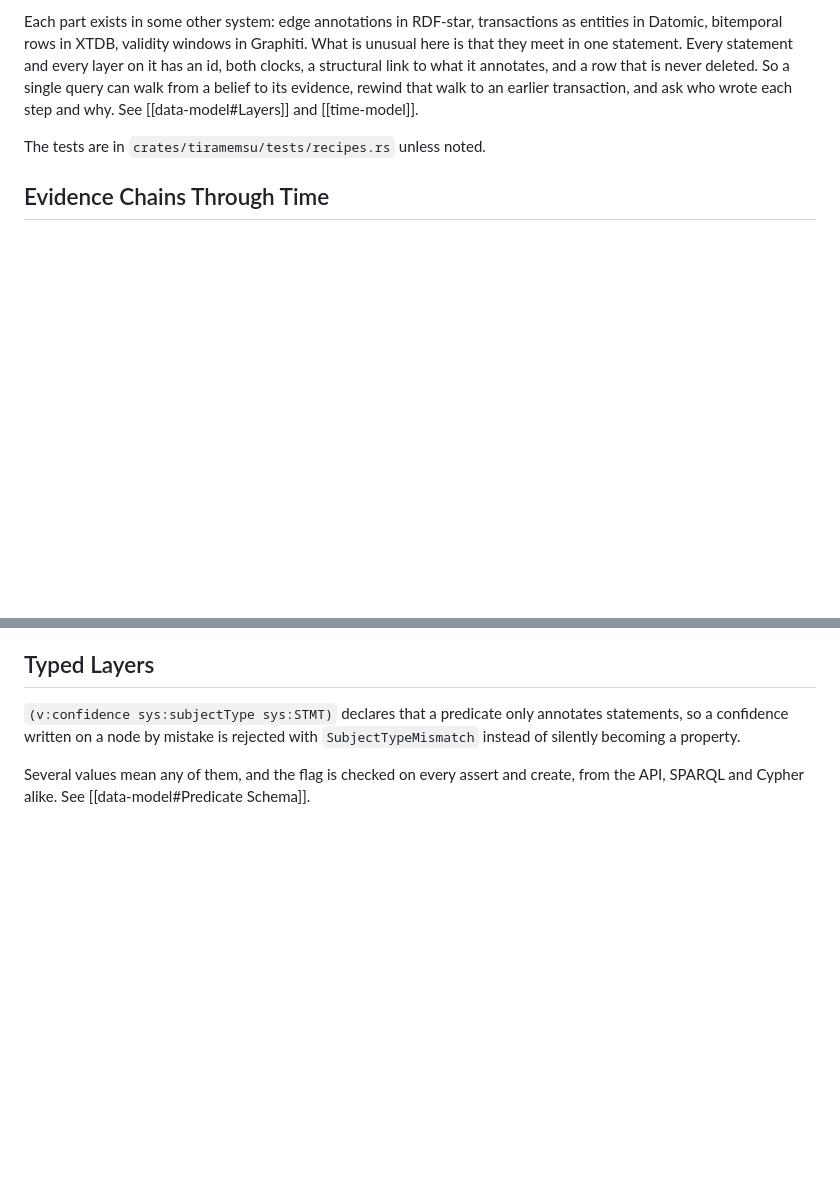
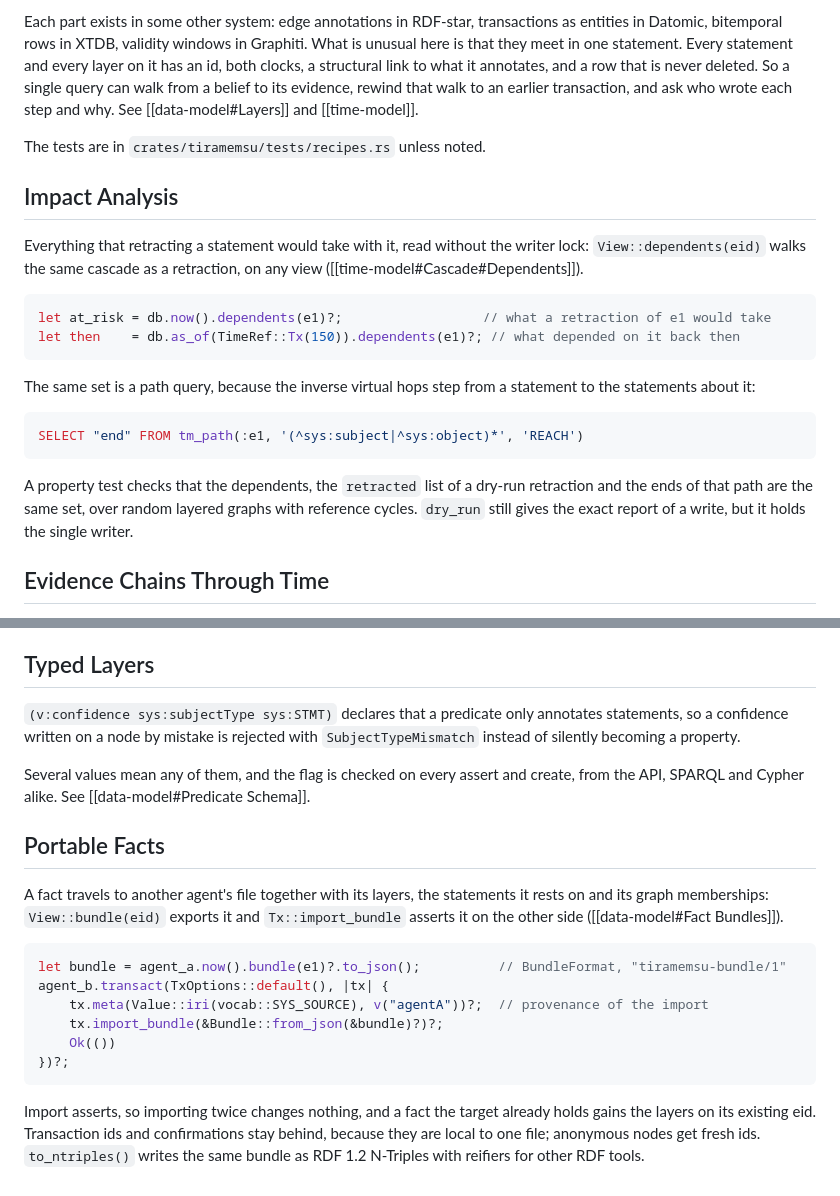
Before and after one commit to Volland/tiramemsu, a Markdown page: lat.md/recipes.md, 2 parts joined by grey strips. GitHub-like rendering; blank space fills up the shorter version.

Commit message:
Recipes: impact analysis and portable facts
Co-Authored-By: Claude Opus 5.5 <noreply@anthropic.com>

````diff
--- a/lat.md/recipes.md
+++ b/lat.md/recipes.md
@@ -5,6 +5,23 @@ Questions about memory answered with statement ids, layers, transaction metadata
 Each part exists in some other system: edge annotations in RDF-star, transactions as entities in Datomic, bitemporal rows in XTDB, validity windows in Graphiti. What is unusual here is that they meet in one statement. Every statement and every layer on it has an id, both clocks, a structural link to what it annotates, and a row that is never deleted. So a single query can walk from a belief to its evidence, rewind that walk to an earlier transaction, and ask who wrote each step and why. See [[data-model#Layers]] and [[time-model]].
 
 The tests are in `crates/tiramemsu/tests/recipes.rs` unless noted.
+
+## Impact Analysis
+
+Everything that retracting a statement would take with it, read without the writer lock: `View::dependents(eid)` walks the same cascade as a retraction, on any view ([[time-model#Cascade#Dependents]]).
+
+```rust
+let at_risk = db.now().dependents(e1)?;                  // what a retraction of e1 would take
+let then    = db.as_of(TimeRef::Tx(150)).dependents(e1)?; // what depended on it back then
+```
+
+The same set is a path query, because the inverse virtual hops step from a statement to the statements about it:
+
+```sql
+SELECT "end" FROM tm_path(:e1, '(^sys:subject|^sys:object)*', 'REACH')
+```
+
+A property test checks that the dependents, the `retracted` list of a dry-run retraction and the ends of that path are the same set, over random layered graphs with reference cycles. `dry_run` still gives the exact report of a write, but it holds the single writer.
 
 ## Evidence Chains Through Time
 
@@ -107,3 +124,18 @@ Provenance counts what matched, including `OPTIONAL` parts, the `UNION` branch t
 `(v:confidence sys:subjectType sys:STMT)` declares that a predicate only annotates statements, so a confidence written on a node by mistake is rejected with `SubjectTypeMismatch` instead of silently becoming a property.
 
 Several values mean any of them, and the flag is checked on every assert and create, from the API, SPARQL and Cypher alike. See [[data-model#Predicate Schema]].
+
+## Portable Facts
+
+A fact travels to another agent's file together with its layers, the statements it rests on and its graph memberships: `View::bundle(eid)` exports it and `Tx::import_bundle` asserts it on the other side ([[data-model#Fact Bundles]]).
+
+```rust
+let bundle = agent_a.now().bundle(e1)?.to_json();          // BundleFormat, "tiramemsu-bundle/1"
+agent_b.transact(TxOptions::default(), |tx| {
+    tx.meta(Value::iri(vocab::SYS_SOURCE), v("agentA"))?;  // provenance of the import
+    tx.import_bundle(&Bundle::from_json(&bundle)?)?;
+    Ok(())
+})?;
+```
+
+Import asserts, so importing twice changes nothing, and a fact the target already holds gains the layers on its existing eid. Transaction ids and confirmations stay behind, because they are local to one file; anonymous nodes get fresh ids. `to_ntriples()` writes the same bundle as RDF 1.2 N-Triples with reifiers for other RDF tools.
````
